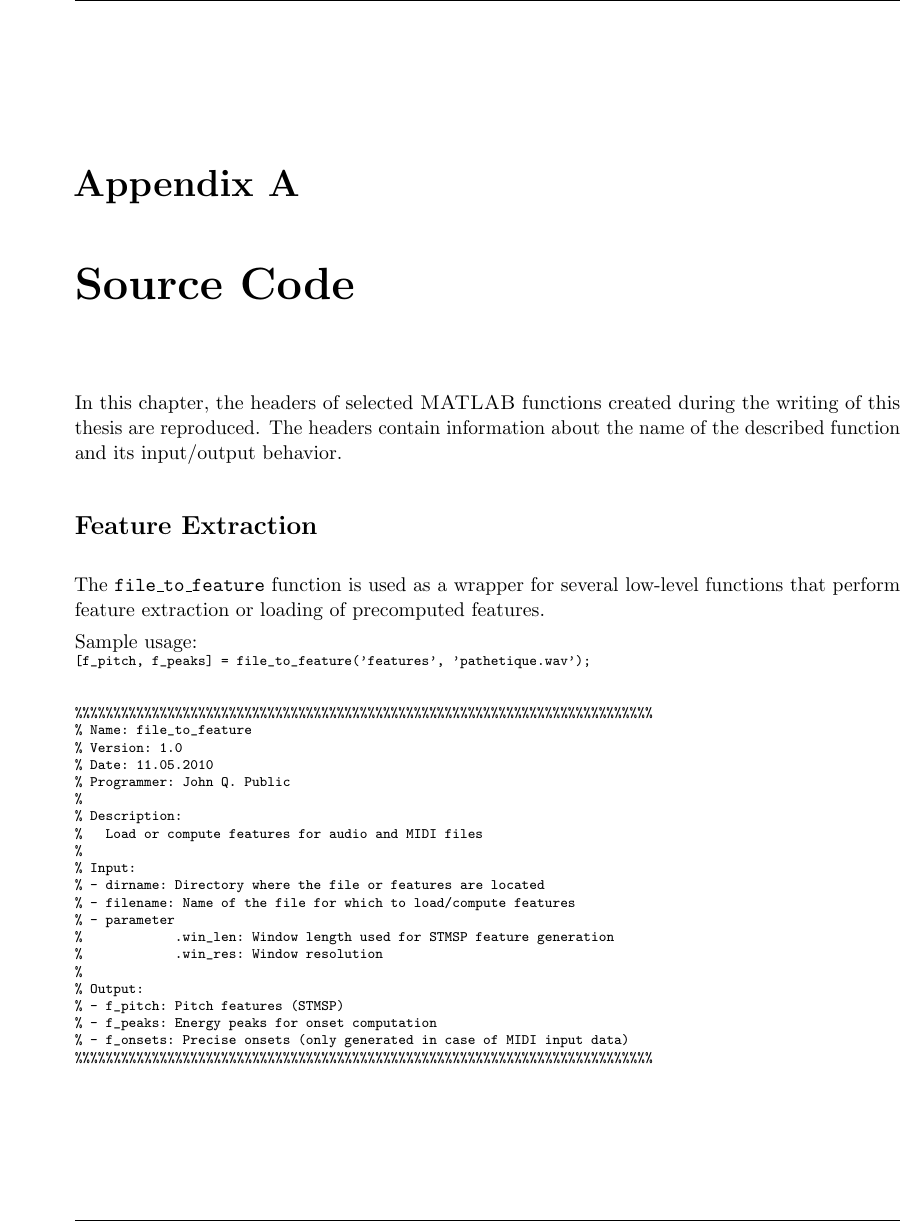
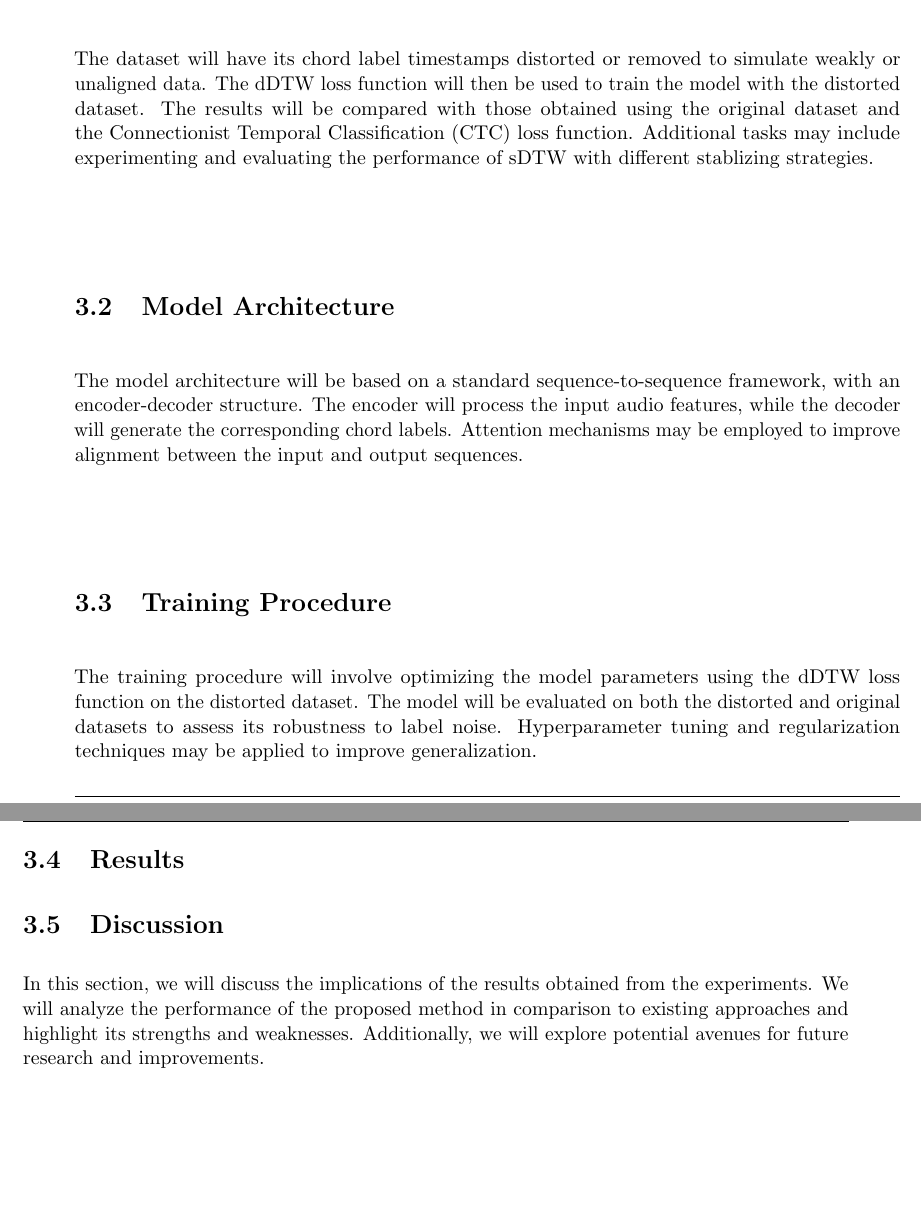
Before and after one commit to Kiro-V/mir-sdtw, a LaTeX thesis (report/Report/Template/2025_QuangHoangNguyenVo_InternshipReport.tex, which reads report/Report/Template/config.tex): part of page 15 of 18 before the commit and two parts of pages 13 and 14 of 18 after it, the two joined at a grey line, cut at the place of the change, the shorter picture padded with empty space. Compiled offline with pdfLaTeX.

Commit message:
update template

```diff
--- a/report/Report/Template/2025_PublicJohn_Template-InternshipReport.tex
+++ b/report/Report/Template/2025_QuangHoangNguyenVo_InternshipReport.tex
@@ -242,3 +240,29 @@ unique number which has logarithm $z$:
 \end{Definition}
 
 %%%%%%%%%%%%%%%%%%%%%%%%%%%%%%%%%%%%%%%%%%%%%%%%%%%%%%%%%%%%%%%%%%%%%%%%%%%%%%%%%%%%%%%
+\chapter{Experimental Setup}
+\label{chapter:experimental_setup}
+%%%%%%%%%%%%%%%%%%%%%%%%%%%%%%%%%%%%%%%%%%%%%%%%%%%%%%%%%%%%%%%%%%%%%%%%%%%%%%%%%%%%%%%
+
+\section{Data Preparation}
+\label{section:data_preparation}
+
+The dataset will have its chord label timestamps distorted or removed to simulate weakly or unaligned data. The dDTW loss function will then be used to train the model with the distorted dataset. The results will be compared with those obtained using the original dataset and the Connectionist Temporal Classification (CTC) loss function. Additional tasks may include experimenting and evaluating the performance of sDTW with different stablizing strategies.
+
+\section{Model Architecture}
+\label{section:model_architecture}
+
+The model architecture will be based on a standard sequence-to-sequence framework, with an encoder-decoder structure. The encoder will process the input audio features, while the decoder will generate the corresponding chord labels. Attention mechanisms may be employed to improve alignment between the input and output sequences.
+
+\section{Training Procedure}
+\label{section:training_procedure}
+
+The training procedure will involve optimizing the model parameters using the dDTW loss function on the distorted dataset. The model will be evaluated on both the distorted and original datasets to assess its robustness to label noise. Hyperparameter tuning and regularization techniques may be applied to improve generalization.
+
+\section{Results}
+\label{section:results}
+
+\section{Discussion}
+\label{section:discussion}
+
+In this section, we will discuss the implications of the results obtained from the experiments. We will analyze the performance of the proposed method in comparison to existing approaches and highlight its strengths and weaknesses. Additionally, we will explore potential avenues for future research and improvements.
@@ -255,42 +280,46 @@ Draw the conclusions in the big picture of the thesis! Then, indicate future wor
-\appendix
-%%%%%%%%%%%%%%%%%%%%%%%%%%%%%%%%%%%%%%%%%%%%%%%%%%%%%%%%%%%%%%%%%%%%%%%%%%%%%%%%%%%%%%%
-\chapter{Source Code}
-\label{chapter:source_code}
-%%%%%%%%%%%%%%%%%%%%%%%%%%%%%%%%%%%%%%%%%%%%%%%%%%%%%%%%%%%%%%%%%%%%%%%%%%%%%%%%%%%%%%%
+% %%%%%%%%%%%%%%%%%%%%%%%%%%%%%%%%%%%%%%%%%%%%%%%%%%%%%%%%%%%%%%%%%%%%%%%%%%%%%%%%%%%%%%%%%%%%%
+% % Appendix
+% %%%%%%%%%%%%%%%%%%%%%%%%%%%%%%%%%%%%%%%%%%%%%%%%%%%%%%%%%%%%%%%%%%%%%%%%%%%%%%%%%%%%%%%%%%%%%
+% \cleardoublepage{}
+% \appendix
+% %%%%%%%%%%%%%%%%%%%%%%%%%%%%%%%%%%%%%%%%%%%%%%%%%%%%%%%%%%%%%%%%%%%%%%%%%%%%%%%%%%%%%%%
+% \chapter{Source Code}
+% \label{chapter:source_code}
+% %%%%%%%%%%%%%%%%%%%%%%%%%%%%%%%%%%%%%%%%%%%%%%%%%%%%%%%%%%%%%%%%%%%%%%%%%%%%%%%%%%%%%%%
 
-In this chapter, the headers of selected \MATLAB{} functions created during the writing of this thesis are reproduced. The headers contain information about the name of the described function and its input/output behavior.
+% In this chapter, the headers of selected \MATLAB{} functions created during the writing of this thesis are reproduced. The headers contain information about the name of the described function and its input/output behavior.
 
-\section*{Feature Extraction}
-The \texttt{file\_to\_feature} function is used as a wrapper for several low-level functions that perform feature extraction or loading of precomputed features.
+% \section*{Feature Extraction}
+% The \texttt{file\_to\_feature} function is used as a wrapper for several low-level functions that perform feature extraction or loading of precomputed features.
 
-Sample usage:\\
-\scriptsize
-\verb|[f_pitch, f_peaks] = file_to_feature('features', 'pathetique.wav');|
+% Sample usage:\\
+% \scriptsize
+% \verb|[f_pitch, f_peaks] = file_to_feature('features', 'pathetique.wav');|
 
-\begin{verbatim}
-%%%%%%%%%%%%%%%%%%%%%%%%%%%%%%%%%%%%%%%%%%%%%%%%%%%%%%%%%%%%%%%%%%%%%%%%%%%
-% Name: file_to_feature
-% Version: 1.0
-% Date: 11.05.2010
-% Programmer: John Q. Public
-%
-% Description:
-%   Load or compute features for audio and MIDI files
-%
-% Input:
-% - dirname: Directory where the file or features are located
-% - filename: Name of the file for which to load/compute features
-% - parameter
-%            .win_len: Window length used for STMSP feature generation
-%            .win_res: Window resolution
-%
-% Output:
-% - f_pitch: Pitch features (STMSP)
-% - f_peaks: Energy peaks for onset computation
-% - f_onsets: Precise onsets (only generated in case of MIDI input data)
-%%%%%%%%%%%%%%%%%%%%%%%%%%%%%%%%%%%%%%%%%%%%%%%%%%%%%%%%%%%%%%%%%%%%%%%%%%%
-\end{verbatim}
-\normalsize
+% \begin{verbatim}
+% %%%%%%%%%%%%%%%%%%%%%%%%%%%%%%%%%%%%%%%%%%%%%%%%%%%%%%%%%%%%%%%%%%%%%%%%%%%
+% % Name: file_to_feature
+% % Version: 1.0
+% % Date: 11.05.2010
+% % Programmer: John Q. Public
+% %
+% % Description:
+% %   Load or compute features for audio and MIDI files
+% %
+% % Input:
+% % - dirname: Directory where the file or features are located
+% % - filename: Name of the file for which to load/compute features
+% % - parameter
+% %            .win_len: Window length used for STMSP feature generation
+% %            .win_res: Window resolution
+% %
+% % Output:
+% % - f_pitch: Pitch features (STMSP)
+% % - f_peaks: Energy peaks for onset computation
+% % - f_onsets: Precise onsets (only generated in case of MIDI input data)
+% %%%%%%%%%%%%%%%%%%%%%%%%%%%%%%%%%%%%%%%%%%%%%%%%%%%%%%%%%%%%%%%%%%%%%%%%%%%
+% \end{verbatim}
+% \normalsize
 
 %%%%%%%%%%%%%%%%%%%%%%%%%%%%%%%%%%%%%%%%%%%%%%%%%%%%%%%%%%%%%%%%%%%%%%%%%%%%%%%%%%%%%%%%%%%%
 % Bibliography
--- a/report/Report/Template/config.tex
+++ b/report/Report/Template/config.tex
@@ -11,14 +11,14 @@
 % Personal data and user ad-hoc commands
 %%%%%%%%%%%%%%%%%%%%%%%%%%%%%%%%%%%%%%%%%%%%%%%%%%%%%%%%%%%%%%%%%%%%%%%%%%%%%%%%%%%%%%%%%%%%%
 \newcommand{\myTitle}{{\LARGE \sffamily{} \textbf{Report Title\\
-Occupying More than One Line:\\
+Training with Unaligned Dataset:\\
 \vspace{0.25cm}
-An Algorithmic Approach}}}
+Soft Dynamic Time Warping}}}
 
 
-\newcommand{\myName}{John Q.~Public}
+\newcommand{\myName}{Quang Hoang Nguyen Vo}
 \newcommand{\myProf}{Prof.\ Dr.\ Meinard M\"uller}
-\newcommand{\mySupervisor}{\myProf}
+\newcommand{\mySupervisor}{Msc.\ Johannes Zeitler}
 \newcommand{\myTime}{\selectlanguage{USenglish}\today}
 
 %%%%%%%%%%%%%%%%%%%%%%%%%%%%%%%%%%%%%%%%%%%%%%%%%%%%%%%%%%%%%%%%%%%%%%%%%%%%%%%%%%%%%%%%%%%%%
```
Also changed, not shown: report/Report/Template/2025_QuangHoangNguyenVo_InternshipReport.pdf (added), report/Report/Template/2025_QuangHoangNguyenVo_InternshipReport.tex (37 more changed lines).
